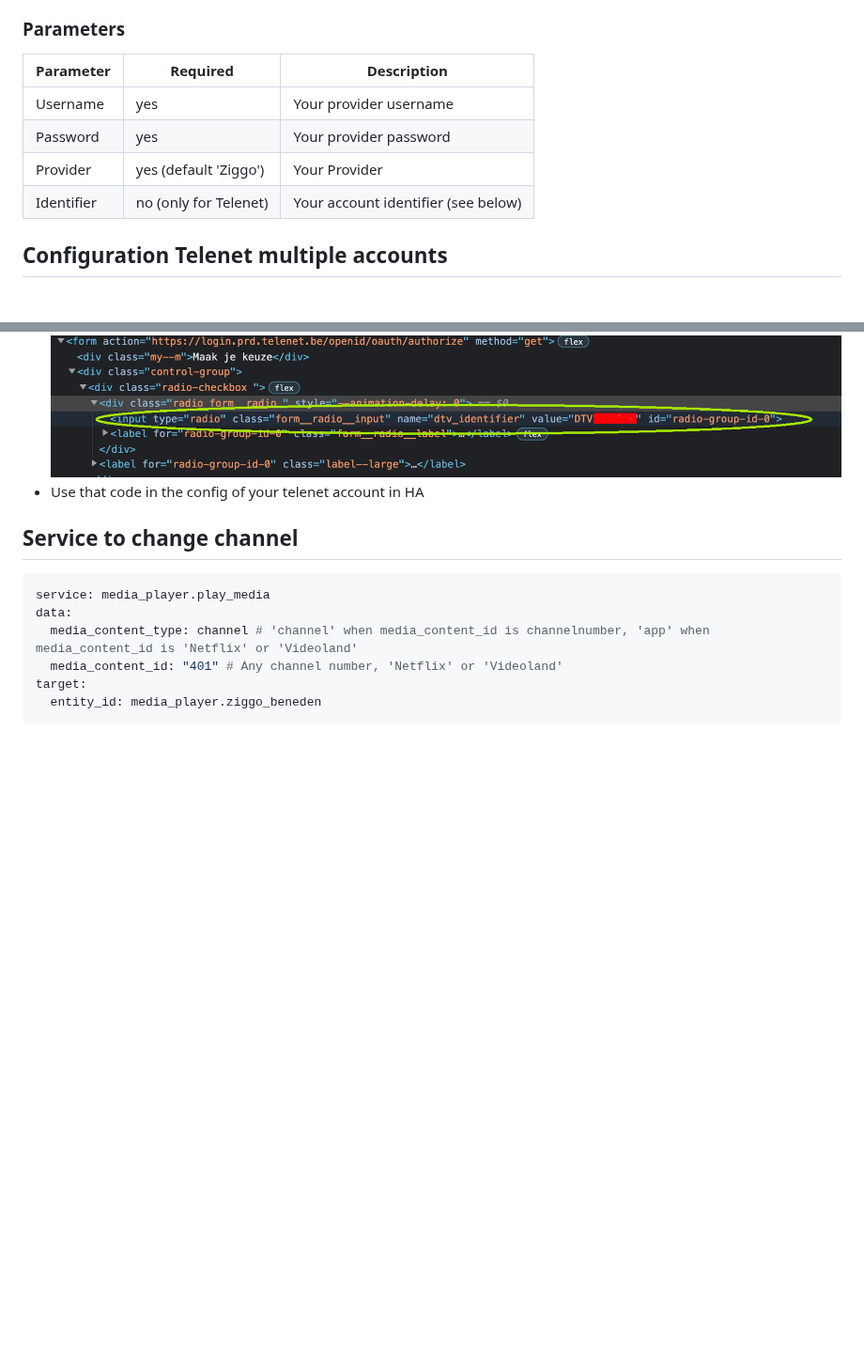
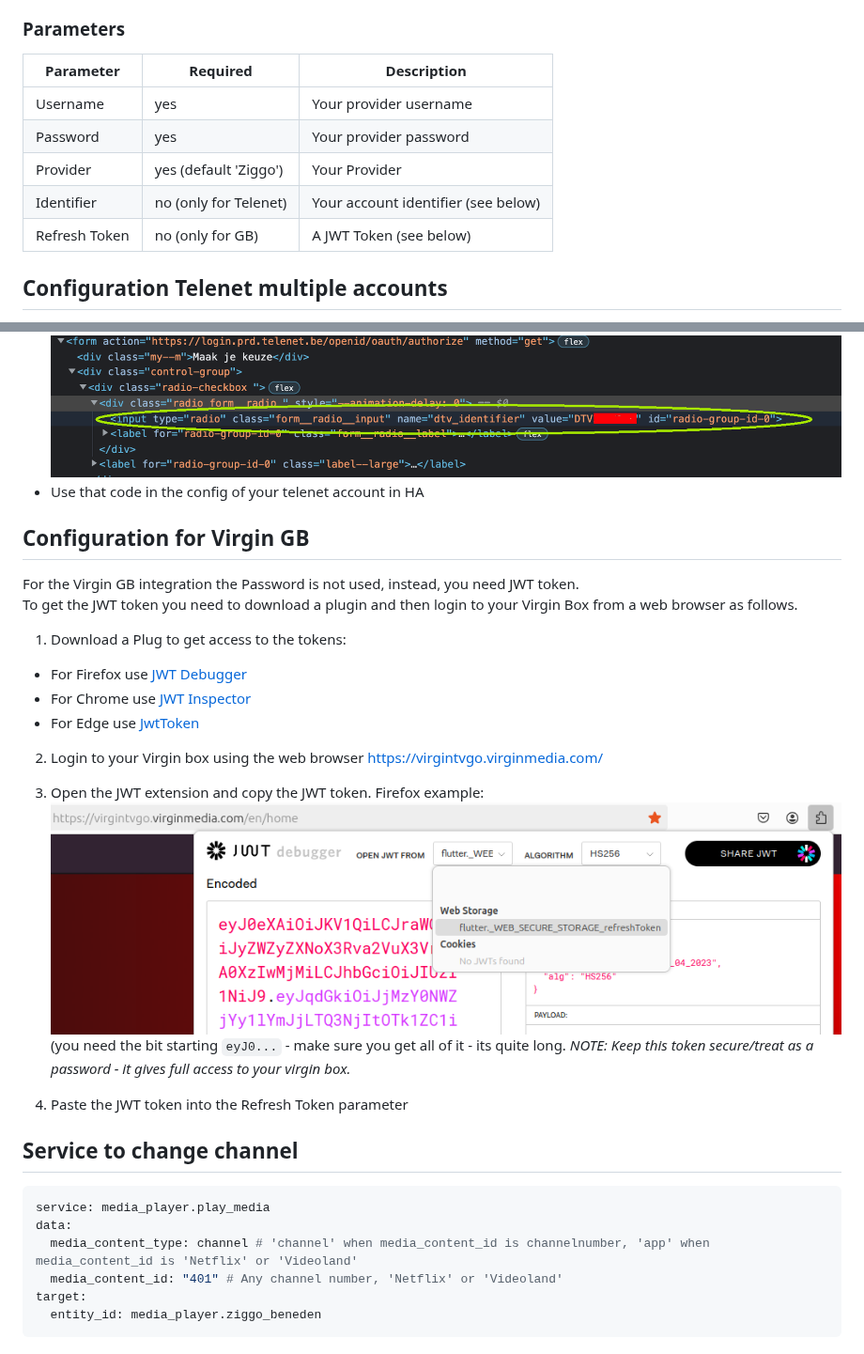
Before and after one commit to Sholofly/lghorizon, a Markdown page: README.md, 2 parts joined by grey strips. Shown at 94% size. GitHub-like rendering; pictures changed too: images/GB Firefox JWT.png (added); blank space fills up the shorter version.

```diff
--- a/README.md
+++ b/README.md
@@ -58,12 +58,13 @@ A media player component for Home Assistant that controls each LG Horizon Settop
 
 ### Parameters
 
-| Parameter  | Required              | Description                         |
-| ---------- | --------------------- | ----------------------------------- |
-| Username   | yes                   | Your provider username              |
-| Password   | yes                   | Your provider password              |
-| Provider   | yes (default 'Ziggo') | Your Provider                       |
-| Identifier | no (only for Telenet) | Your account identifier (see below) |
+| Parameter     | Required              | Description                         |
+| ------------  | --------------------- | ----------------------------------- |
+| Username      | yes                   | Your provider username              |
+| Password      | yes                   | Your provider password              |
+| Provider      | yes (default 'Ziggo') | Your Provider                       |
+| Identifier    | no (only for Telenet) | Your account identifier (see below) |
+| Refresh Token | no (only for GB)      | A JWT Token (see below)             |
 
 ## Configuration Telenet multiple accounts
 
@@ -77,6 +78,27 @@ After entering your credentials an account selection screen will popup:
 - In the source code find the value of the box. Usually starts with DTV
   ![Identifier code](/images/Telenet%20code.png)
 - Use that code in the config of your telenet account in HA
+
+## Configuration for Virgin GB
+For the Virgin GB integration the Password is not used, instead, you need JWT token.
+To get the JWT token you need to download a plugin and then login to your Virgin Box from a web browser as follows.
+
+1.  Download a Plug to get access to the tokens:
+
+- For Firefox use [JWT Debugger](https://addons.mozilla.org/en-GB/firefox/addon/jwtio-debugger/)
+- For Chrome use [JWT Inspector](https://chromewebstore.google.com/detail/jwt-inspector/jgjihoodklabhdoeffdjofnknfijolgk?hl=en&pli=1)
+- For Edge use [JwtToken](https://microsoftedge.microsoft.com/addons/detail/jwttoken/hbppejkakghldbgjeblinppeindhpeoh?hl=en-us)
+
+2. Login to your Virgin box using the web browser
+[https://virgintvgo.virginmedia.com/](https://virgintvgo.virginmedia.com/)
+
+3. Open the JWT extension and copy the JWT token.
+Firefox example:
+![account selection](/images/GB%20Firefox%20JWT.png)
+(you need the bit starting `eyJ0...` - make sure you get all of it - its quite long.
+_NOTE: Keep this token secure/treat as a password - it gives full access to your virgin box._
+
+4.  Paste the JWT token into the Refresh Token parameter
 
 ## Service to change channel
 
```
Also changed, not shown: 5 other files.
